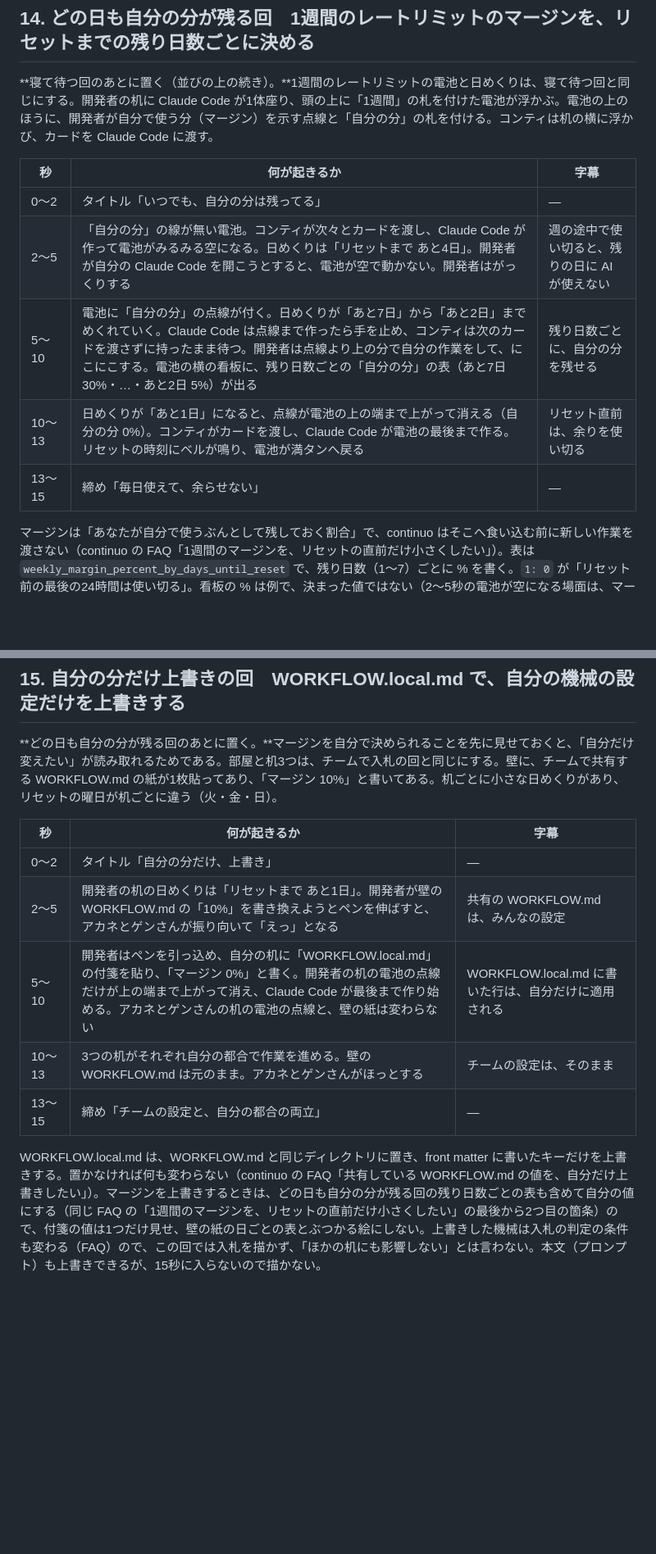
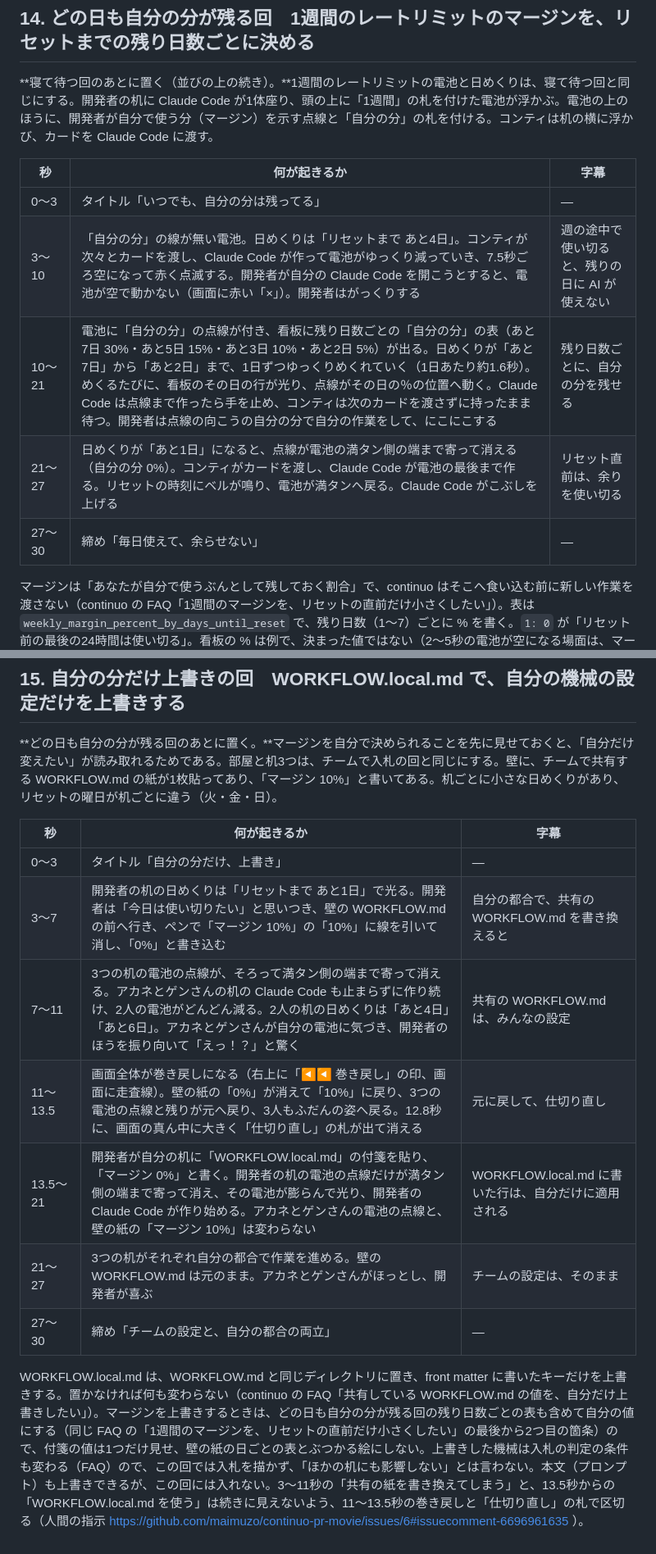
Before and after one commit to maimuzo/continuo-pr-movie, a Markdown page: short_movie/concept.md, 2 parts joined by grey strips. Shown at 82% size. GitHub-like rendering; blank space fills up the shorter version.

Commit message:
足す2回のコンテを30秒の形に直す
人間の指示（https://github.com/maimuzo/continuo-pr-movie/issues/6#issuecomment-6696961635 ）による。
- どの日も自分の分が残る回: 構成と字幕はそのまま、30秒に延ばした
- 自分の分だけ上書きの回: 開発者が共有の WORKFLOW.md を自分の都合で実際に書き換えてしまい、みんなの電池に効く場面を足した。巻き戻しと「仕切り直し」の札で区切ってから、WORKFLOW.local.md を使う。30秒にした
- 1節の尺の決まりに、この2回が30秒であることを書いた

Refs #6

Co-Authored-By: Claude Opus 5.5 <noreply@anthropic.com>

```diff
--- a/short_movie/concept.md
+++ b/short_movie/concept.md
@@ -240,11 +240,11 @@ continuo の README の「複数の機械で1枚のカンバンを共有でき
 
 | 秒 | 何が起きるか | 字幕 |
 | --- | --- | --- |
-| 0〜2 | タイトル「いつでも、自分の分は残ってる」 | — |
-| 2〜5 | 「自分の分」の線が無い電池。コンティが次々とカードを渡し、Claude Code が作って電池がみるみる空になる。日めくりは「リセットまで あと4日」。開発者が自分の Claude Code を開こうとすると、電池が空で動かない。開発者はがっくりする | 週の途中で使い切ると、残りの日に AI が使えない |
-| 5〜10 | 電池に「自分の分」の点線が付く。日めくりが「あと7日」から「あと2日」までめくれていく。Claude Code は点線まで作ったら手を止め、コンティは次のカードを渡さずに持ったまま待つ。開発者は点線より上の分で自分の作業をして、にこにこする。電池の横の看板に、残り日数ごとの「自分の分」の表（あと7日 30%・…・あと2日 5%）が出る | 残り日数ごとに、自分の分を残せる |
-| 10〜13 | 日めくりが「あと1日」になると、点線が電池の上の端まで上がって消える（自分の分 0%）。コンティがカードを渡し、Claude Code が電池の最後まで作る。リセットの時刻にベルが鳴り、電池が満タンへ戻る | リセット直前は、余りを使い切る |
-| 13〜15 | 締め「毎日使えて、余らせない」 | — |
+| 0〜3 | タイトル「いつでも、自分の分は残ってる」 | — |
+| 3〜10 | 「自分の分」の線が無い電池。日めくりは「リセットまで あと4日」。コンティが次々とカードを渡し、Claude Code が作って電池がゆっくり減っていき、7.5秒ごろ空になって赤く点滅する。開発者が自分の Claude Code を開こうとすると、電池が空で動かない（画面に赤い「×」）。開発者はがっくりする | 週の途中で使い切ると、残りの日に AI が使えない |
+| 10〜21 | 電池に「自分の分」の点線が付き、看板に残り日数ごとの「自分の分」の表（あと7日 30%・あと5日 15%・あと3日 10%・あと2日 5%）が出る。日めくりが「あと7日」から「あと2日」まで、1日ずつゆっくりめくれていく（1日あたり約1.6秒）。めくるたびに、看板のその日の行が光り、点線がその日の％の位置へ動く。Claude Code は点線まで作ったら手を止め、コンティは次のカードを渡さずに持ったまま待つ。開発者は点線の向こうの自分の分で自分の作業をして、にこにこする | 残り日数ごとに、自分の分を残せる |
+| 21〜27 | 日めくりが「あと1日」になると、点線が電池の満タン側の端まで寄って消える（自分の分 0%）。コンティがカードを渡し、Claude Code が電池の最後まで作る。リセットの時刻にベルが鳴り、電池が満タンへ戻る。Claude Code がこぶしを上げる | リセット直前は、余りを使い切る |
+| 27〜30 | 締め「毎日使えて、余らせない」 | — |
 
 マージンは「あなたが自分で使うぶんとして残しておく割合」で、continuo はそこへ食い込む前に新しい作業を渡さない（continuo の FAQ「1週間のマージンを、リセットの直前だけ小さくしたい」）。表は `weekly_margin_percent_by_days_until_reset` で、残り日数（1〜7）ごとに % を書く。`1: 0` が「リセット前の最後の24時間は使い切る」。看板の % は例で、決まった値ではない（2〜5秒の電池が空になる場面は、マージンを持たない場合の困りごとを見せるもので、continuo の既定の動きではない）。人間の言葉「どの日でも余裕を持って continuo 以外を使えるように出来ることが最大のメリット」（issue #6 のコメント）を主にし、使い切りは従にする。
 
@@ -254,10 +254,12 @@ continuo の README の「複数の機械で1枚のカンバンを共有でき
 
 | 秒 | 何が起きるか | 字幕 |
 | --- | --- | --- |
-| 0〜2 | タイトル「自分の分だけ、上書き」 | — |
-| 2〜5 | 開発者の机の日めくりは「リセットまで あと1日」。開発者が壁の WORKFLOW.md の「10%」を書き換えようとペンを伸ばすと、アカネとゲンさんが振り向いて「えっ」となる | 共有の WORKFLOW.md は、みんなの設定 |
-| 5〜10 | 開発者はペンを引っ込め、自分の机に「WORKFLOW.local.md」の付箋を貼り、「マージン 0%」と書く。開発者の机の電池の点線だけが上の端まで上がって消え、Claude Code が最後まで作り始める。アカネとゲンさんの机の電池の点線と、壁の紙は変わらない | WORKFLOW.local.md に書いた行は、自分だけに適用される |
-| 10〜13 | 3つの机がそれぞれ自分の都合で作業を進める。壁の WORKFLOW.md は元のまま。アカネとゲンさんがほっとする | チームの設定は、そのまま |
-| 13〜15 | 締め「チームの設定と、自分の都合の両立」 | — |
+| 0〜3 | タイトル「自分の分だけ、上書き」 | — |
+| 3〜7 | 開発者の机の日めくりは「リセットまで あと1日」で光る。開発者は「今日は使い切りたい」と思いつき、壁の WORKFLOW.md の前へ行き、ペンで「マージン 10%」の「10%」に線を引いて消し、「0%」と書き込む | 自分の都合で、共有の WORKFLOW.md を書き換えると |
+| 7〜11 | 3つの机の電池の点線が、そろって満タン側の端まで寄って消える。アカネとゲンさんの机の Claude Code も止まらずに作り続け、2人の電池がどんどん減る。2人の机の日めくりは「あと4日」「あと6日」。アカネとゲンさんが自分の電池に気づき、開発者のほうを振り向いて「えっ！？」と驚く | 共有の WORKFLOW.md は、みんなの設定 |
+| 11〜13.5 | 画面全体が巻き戻しになる（右上に「◀◀ 巻き戻し」の印、画面に走査線）。壁の紙の「0%」が消えて「10%」に戻り、3つの電池の点線と残りが元へ戻り、3人もふだんの姿へ戻る。12.8秒に、画面の真ん中に大きく「仕切り直し」の札が出て消える | 元に戻して、仕切り直し |
+| 13.5〜21 | 開発者が自分の机に「WORKFLOW.local.md」の付箋を貼り、「マージン 0%」と書く。開発者の机の電池の点線だけが満タン側の端まで寄って消え、その電池が膨らんで光り、開発者の Claude Code が作り始める。アカネとゲンさんの電池の点線と、壁の紙の「マージン 10%」は変わらない | WORKFLOW.local.md に書いた行は、自分だけに適用される |
+| 21〜27 | 3つの机がそれぞれ自分の都合で作業を進める。壁の WORKFLOW.md は元のまま。アカネとゲンさんがほっとし、開発者が喜ぶ | チームの設定は、そのまま |
+| 27〜30 | 締め「チームの設定と、自分の都合の両立」 | — |
 
-WORKFLOW.local.md は、WORKFLOW.md と同じディレクトリに置き、front matter に書いたキーだけを上書きする。置かなければ何も変わらない（continuo の FAQ「共有している WORKFLOW.md の値を、自分だけ上書きしたい」）。マージンを上書きするときは、どの日も自分の分が残る回の残り日数ごとの表も含めて自分の値にする（同じ FAQ の「1週間のマージンを、リセットの直前だけ小さくしたい」の最後から2つ目の箇条）ので、付箋の値は1つだけ見せ、壁の紙の日ごとの表とぶつかる絵にしない。上書きした機械は入札の判定の条件も変わる（FAQ）ので、この回では入札を描かず、「ほかの机にも影響しない」とは言わない。本文（プロンプト）も上書きできるが、15秒に入らないので描かない。
+WORKFLOW.local.md は、WORKFLOW.md と同じディレクトリに置き、front matter に書いたキーだけを上書きする。置かなければ何も変わらない（continuo の FAQ「共有している WORKFLOW.md の値を、自分だけ上書きしたい」）。マージンを上書きするときは、どの日も自分の分が残る回の残り日数ごとの表も含めて自分の値にする（同じ FAQ の「1週間のマージンを、リセットの直前だけ小さくしたい」の最後から2つ目の箇条）ので、付箋の値は1つだけ見せ、壁の紙の日ごとの表とぶつかる絵にしない。上書きした機械は入札の判定の条件も変わる（FAQ）ので、この回では入札を描かず、「ほかの机にも影響しない」とは言わない。本文（プロンプト）も上書きできるが、この回には入れない。3〜11秒の「共有の紙を書き換えてしまう」と、13.5秒からの「WORKFLOW.local.md を使う」は続きに見えないよう、11〜13.5秒の巻き戻しと「仕切り直し」の札で区切る（人間の指示 https://github.com/maimuzo/continuo-pr-movie/issues/6#issuecomment-6696961635 ）。
```
Also changed, not shown: other parts of short_movie/concept.md (+3 -3 lines).
